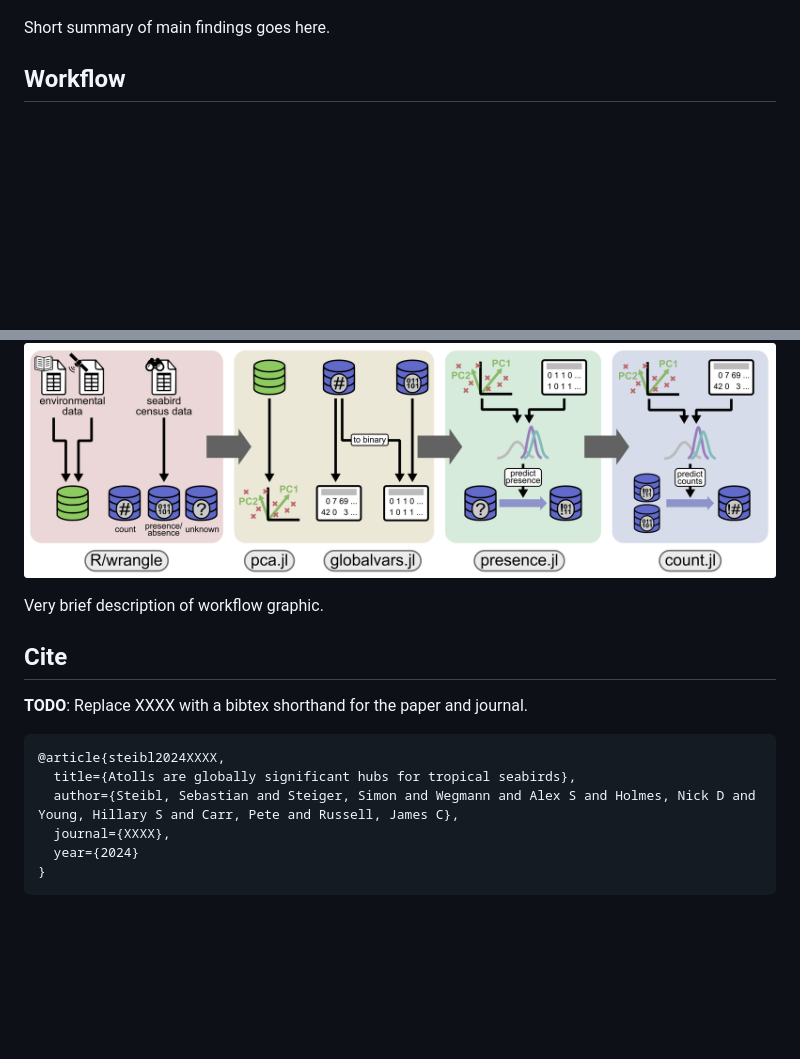
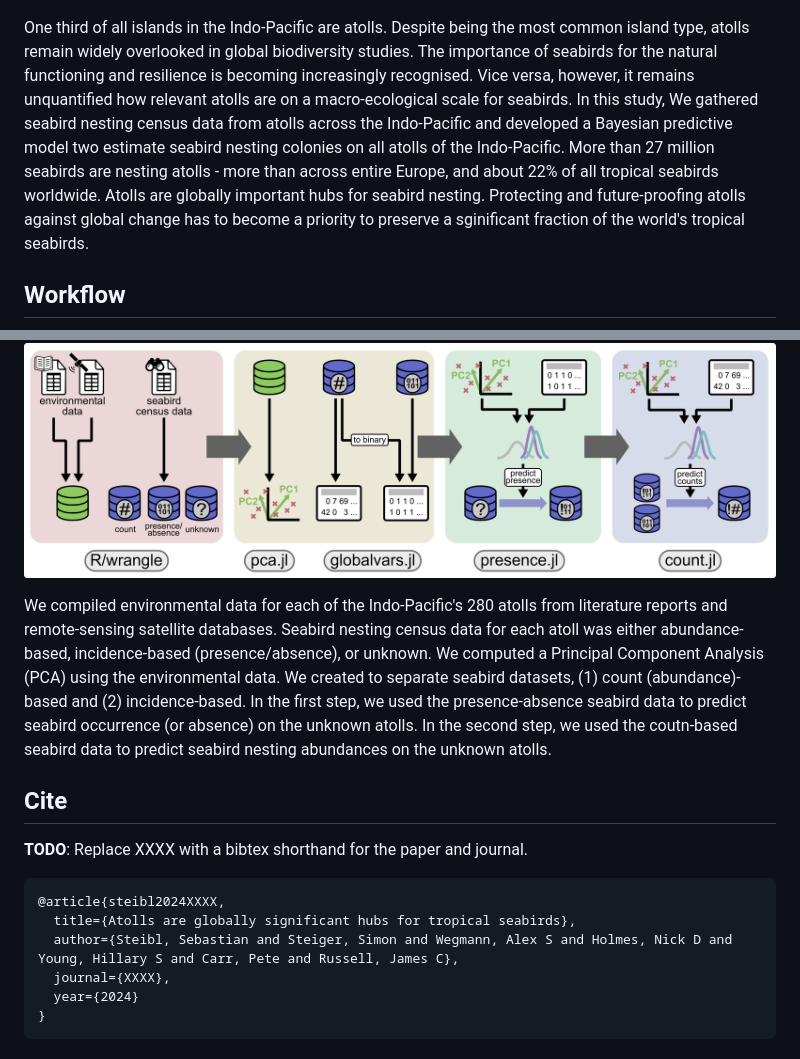
Before and after one commit to simonsteiger/atoll-seabirds, a Markdown page: README.md, 2 parts joined by grey strips. Rendered like a GitHub page; blank space fills up the shorter version.

Commit message:
Update README.md
text descriptions for readme

````diff
--- a/README.md
+++ b/README.md
@@ -2,13 +2,16 @@
 
 ![](img/readme_summary.png)
 
-Short summary of main findings goes here.
+One third of all islands in the Indo-Pacific are atolls. Despite being the most common island type, atolls remain widely overlooked in global biodiversity studies. The importance of seabirds for the natural functioning and resilience is becoming increasingly recognised. Vice versa, however, it remains unquantified how relevant atolls are on a macro-ecological scale for seabirds. In this study, We gathered seabird nesting census data from atolls across the Indo-Pacific and developed a Bayesian predictive model two estimate seabird nesting colonies on all atolls of the Indo-Pacific. More than 27 million seabirds are nesting atolls - more than across entire Europe, and about 22% of all tropical seabirds worldwide. Atolls are globally important hubs for seabird nesting. Protecting and future-proofing atolls against global change has to become a priority to preserve a sginificant fraction of the world's tropical seabirds.
 
 ## Workflow
 
 ![](img/readme_workflow.png)
 
-Very brief description of workflow graphic.
+We compiled environmental data for each of the Indo-Pacific's 280 atolls from literature reports and remote-sensing satellite databases. Seabird nesting census data for each atoll was either abundance-based, incidence-based (presence/absence), or unknown.
+We computed a Principal Component Analysis (PCA) using the environmental data. We created to separate seabird datasets, (1) count (abundance)-based and (2) incidence-based.
+In the first step, we used the presence-absence seabird data to predict seabird occurrence (or absence) on the unknown atolls.
+In the second step, we used the coutn-based seabird data to predict seabird nesting abundances on the unknown atolls.
 
 ## Cite
 
@@ -17,7 +20,7 @@ Very brief description of workflow graphic.
 ```bibtex
 @article{steibl2024XXXX,
   title={Atolls are globally significant hubs for tropical seabirds},
-  author={Steibl, Sebastian and Steiger, Simon and Wegmann and Alex S and Holmes, Nick D and Young, Hillary S and Carr, Pete and Russell, James C},
+  author={Steibl, Sebastian and Steiger, Simon and Wegmann, Alex S and Holmes, Nick D and Young, Hillary S and Carr, Pete and Russell, James C},
   journal={XXXX},
   year={2024}
 }
````
